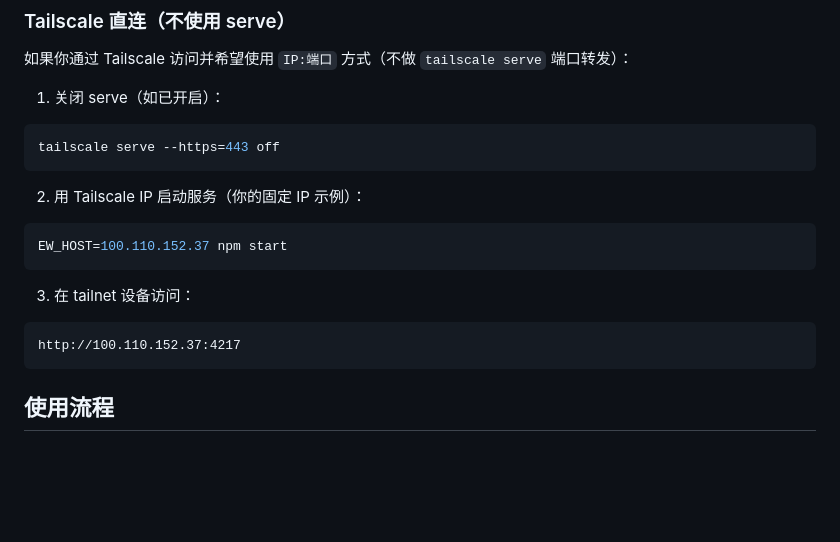
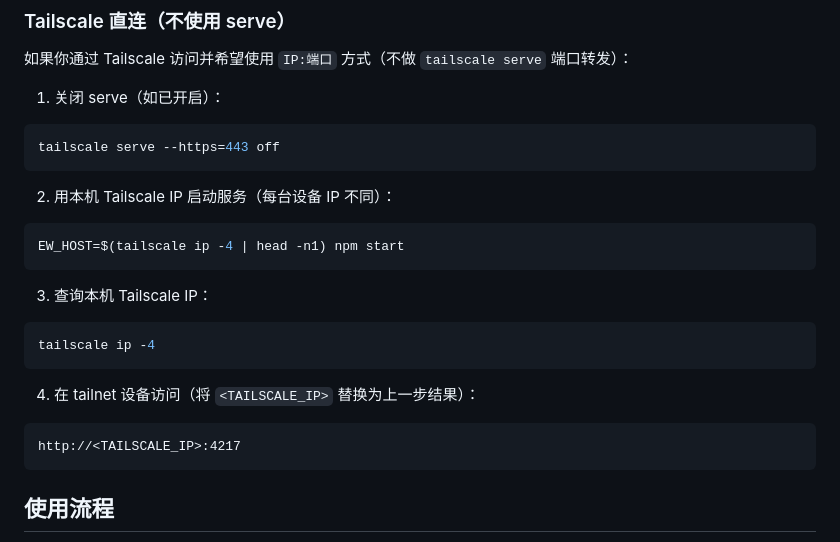
Before and after one commit to hyc1743/easy_withdraw, a Markdown page: README.md, the part around the change. Drawn GitHub-style; blank space fills up the shorter version.

Commit message:
docs: make tailscale host instructions generic

````diff
--- a/README.md
+++ b/README.md
@@ -38,16 +38,22 @@ npm start
 tailscale serve --https=443 off
 ```
 
-2. 用 Tailscale IP 启动服务（你的固定 IP 示例）：
+2. 用本机 Tailscale IP 启动服务（每台设备 IP 不同）：
 
 ```bash
-EW_HOST=100.110.152.37 npm start
+EW_HOST=$(tailscale ip -4 | head -n1) npm start
 ```
 
-3. 在 tailnet 设备访问：
+3. 查询本机 Tailscale IP：
+
+```bash
+tailscale ip -4
+```
+
+4. 在 tailnet 设备访问（将 `<TAILSCALE_IP>` 替换为上一步结果）：
 
 ```text
-http://100.110.152.37:4217
+http://<TAILSCALE_IP>:4217
 ```
 
 ## 使用流程
````
